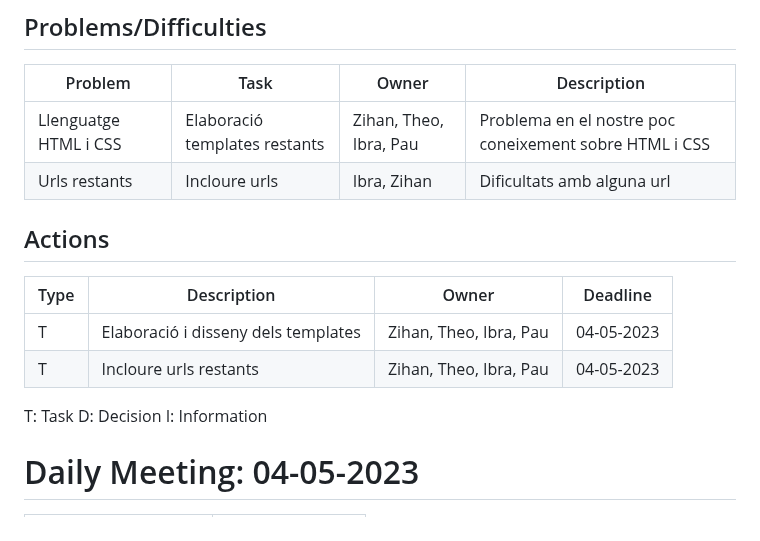
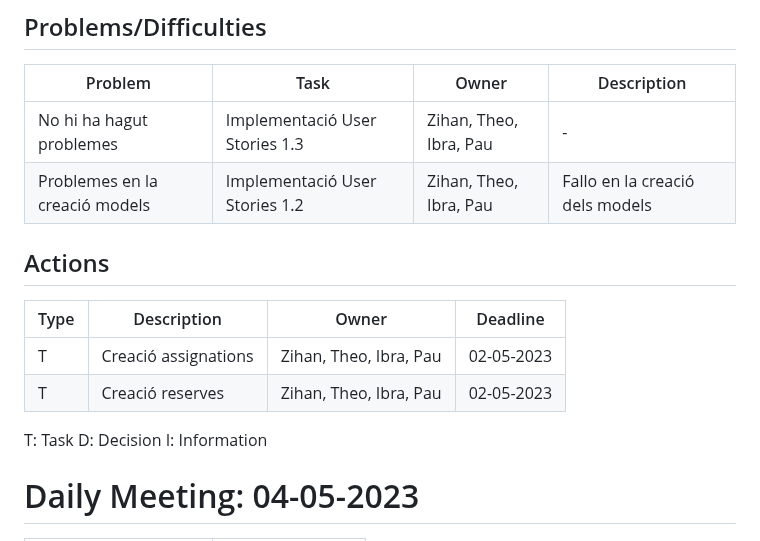
Before and after one commit to GEI-Software/Music-Engine, a Markdown page: docs/Sprint_2/DailyMeetings.md, the part around one of its changes. GitHub-like rendering.

```diff
--- a/docs/Sprint_2/DailyMeetings.md
+++ b/docs/Sprint_2/DailyMeetings.md
@@ -148,19 +150,20 @@ I: Information
 ## Problems/Difficulties
 | Problem  | Task  | Owner | Description |
 |---|---|---|---|
-| Llenguatge HTML i CSS | Elaboració templates restants | Zihan, Theo, Ibra, Pau | Problema en el nostre poc coneixement sobre HTML i CSS |
-| Urls restants | Incloure urls | Ibra, Zihan | Dificultats amb alguna url |
+| No hi ha hagut problemes  | Implementació User Stories 1.3 | Zihan, Theo, Ibra, Pau | - |
+| Problemes en la creació models  | Implementació User Stories 1.2 | Zihan, Theo, Ibra, Pau | Fallo en la creació dels models |
 
 
 ## Actions
 | Type  | Description  | Owner | Deadline |
 |---|---|---|---|
-| T | Elaboració i disseny dels templates | Zihan, Theo, Ibra, Pau | 04-05-2023|
-| T | Incloure urls restants | Zihan, Theo, Ibra, Pau | 04-05-2023|
+| T | Creació assignations | Zihan, Theo, Ibra, Pau | 02-05-2023|
+| T | Creació reserves | Zihan, Theo, Ibra, Pau | 02-05-2023|
 
 T: Task
 D: Decision
 I: Information
+
 
 
 
```
Also changed, not shown: other parts of docs/Sprint_2/DailyMeetings.md (+3 -1 lines).
